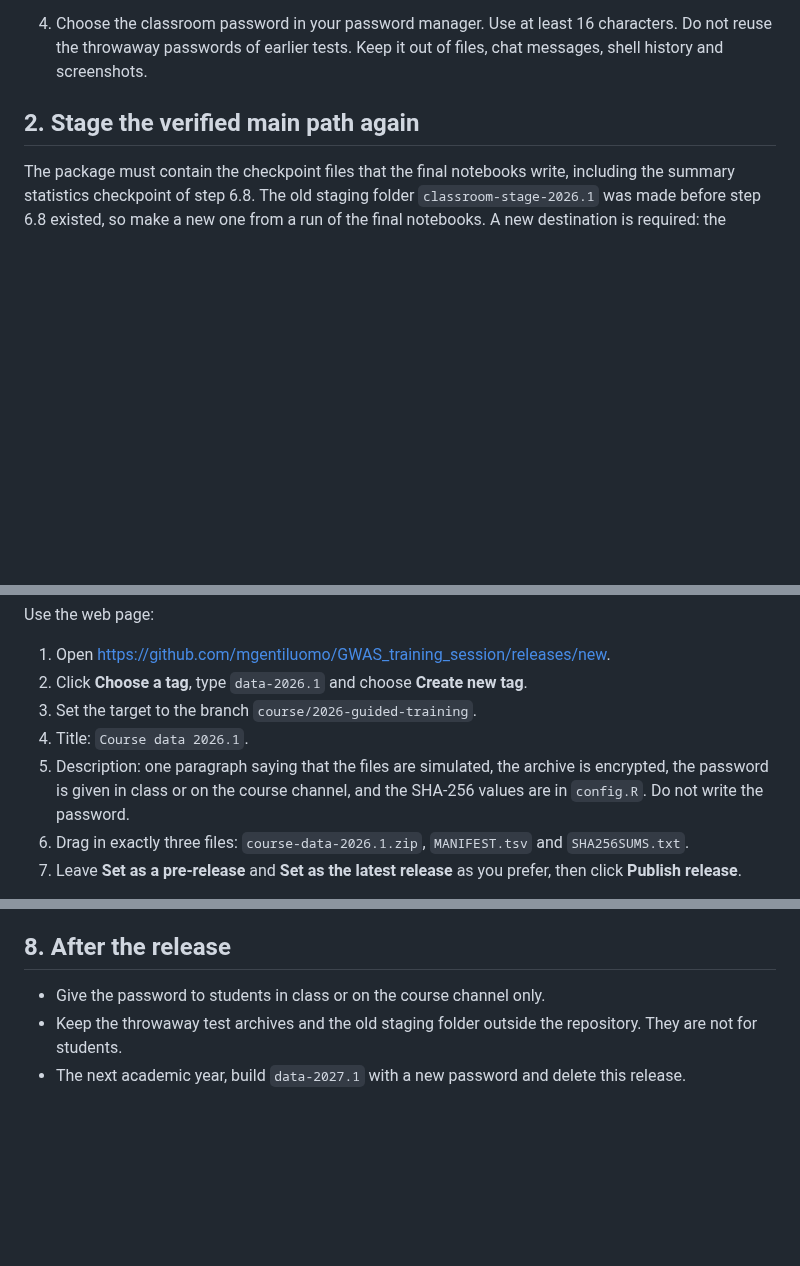
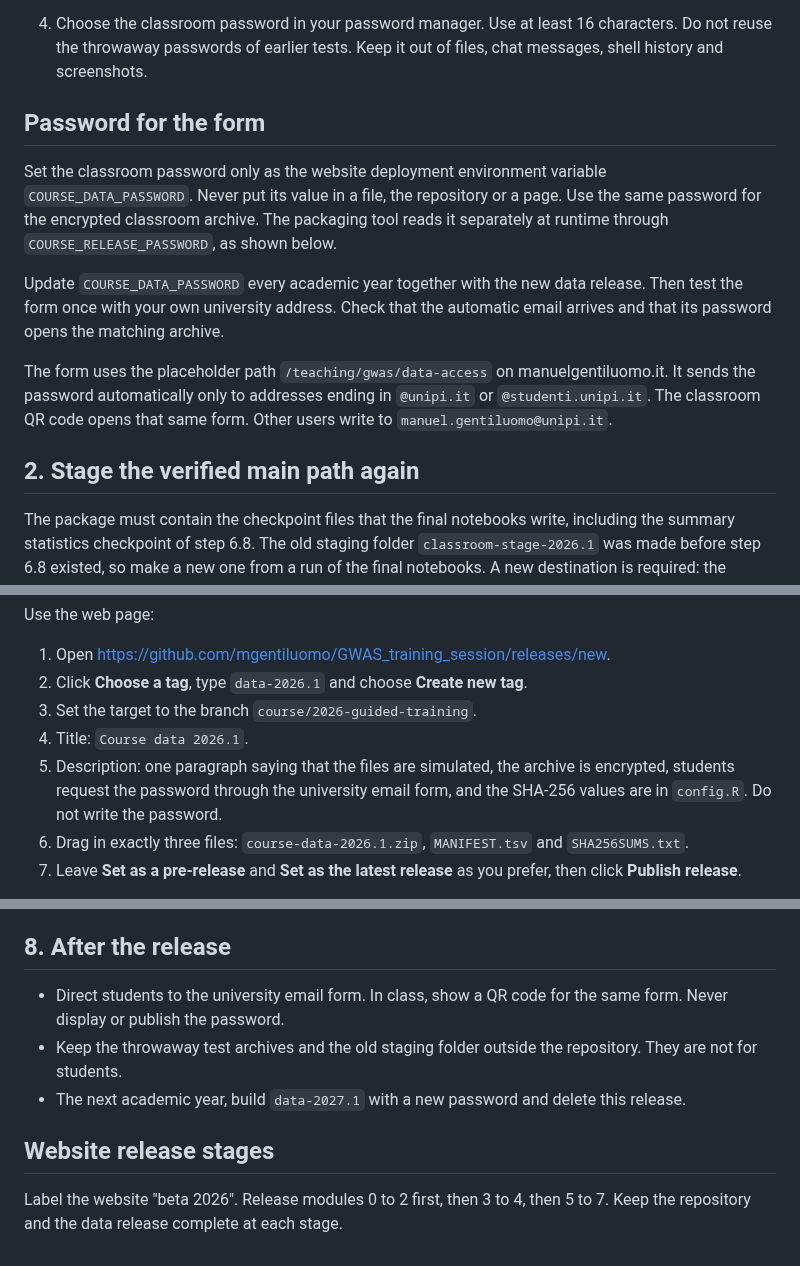
Before and after one commit to mgentiluomo/GWAS_training_session, a Markdown page: docs/release_checklist.md, 3 parts joined by grey strips. Drawn GitHub-style; blank space fills up the shorter version.

Commit message:
Document deployment password rotation and staged website release

```diff
--- a/docs/release_checklist.md
+++ b/docs/release_checklist.md
@@ -29,6 +29,22 @@ stop at the first one that fails.
 4. Choose the classroom password in your password manager. Use at least 16
    characters. Do not reuse the throwaway passwords of earlier tests. Keep it
    out of files, chat messages, shell history and screenshots.
+
+## Password for the form
+
+Set the classroom password only as the website deployment environment variable
+`COURSE_DATA_PASSWORD`. Never put its value in a file, the repository or a page.
+Use the same password for the encrypted classroom archive. The packaging tool
+reads it separately at runtime through `COURSE_RELEASE_PASSWORD`, as shown below.
+
+Update `COURSE_DATA_PASSWORD` every academic year together with the new data
+release. Then test the form once with your own university address. Check that
+the automatic email arrives and that its password opens the matching archive.
+
+The form uses the placeholder path `/teaching/gwas/data-access` on
+manuelgentiluomo.it. It sends the password automatically only to addresses ending
+in `@unipi.it` or `@studenti.unipi.it`. The classroom QR code opens that same
+form. Other users write to `manuel.gentiluomo@unipi.it`.
 
 ## 2. Stage the verified main path again
 
@@ -121,7 +137,7 @@ Use the web page:
 3. Set the target to the branch `course/2026-guided-training`.
 4. Title: `Course data 2026.1`.
 5. Description: one paragraph saying that the files are simulated, the archive is
-   encrypted, the password is given in class or on the course channel, and the
+   encrypted, students request the password through the university email form, and the
    SHA-256 values are in `config.R`. Do not write the password.
 6. Drag in exactly three files: `course-data-2026.1.zip`, `MANIFEST.tsv` and
    `SHA256SUMS.txt`.
@@ -188,8 +204,14 @@ python -I -B scripts\check_text.py
 
 ## 8. After the release
 
-- Give the password to students in class or on the course channel only.
+- Direct students to the university email form. In class, show a QR code for
+  the same form. Never display or publish the password.
 - Keep the throwaway test archives and the old staging folder outside the
   repository. They are not for students.
 - The next academic year, build `data-2027.1` with a new password and delete this
   release.
+
+## Website release stages
+
+Label the website "beta 2026". Release modules 0 to 2 first, then 3 to 4,
+then 5 to 7. Keep the repository and the data release complete at each stage.
```
